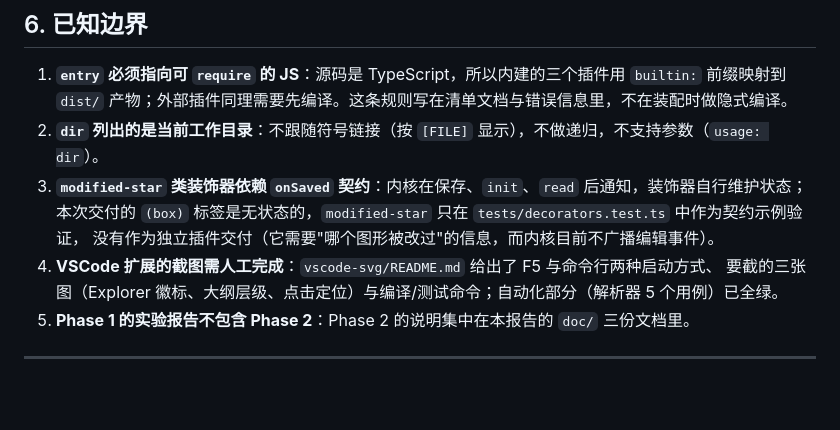
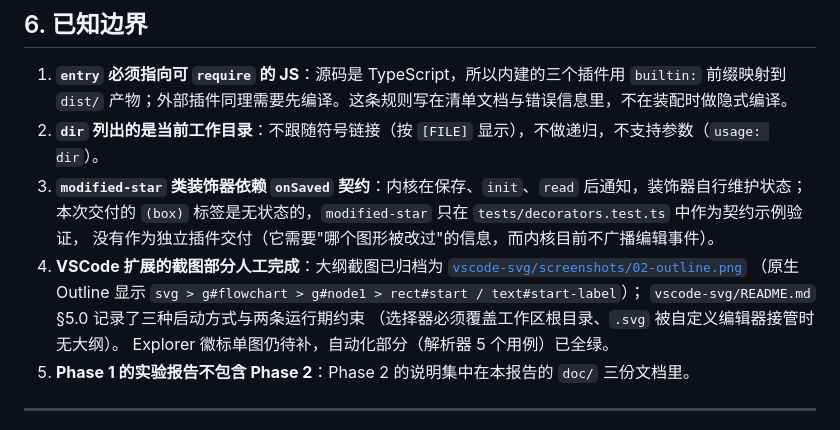
Before and after one commit to audenduan/svg-editor, a Markdown page: doc/iteration-report.md, the part around the change. Rendered like a GitHub page; blank space fills up the shorter version.

```diff
--- a/doc/iteration-report.md
+++ b/doc/iteration-report.md
@@ -275,8 +275,12 @@ grep -rn "'box'\|'stats'\|'dir'" src/core src/app src/render src/io
 3. **`modified-star` 类装饰器依赖 `onSaved` 契约**：内核在保存、`init`、`read` 后通知，装饰器自行维护状态；
    本次交付的 `(box)` 标签是无状态的，`modified-star` 只在 `tests/decorators.test.ts` 中作为契约示例验证，
    没有作为独立插件交付（它需要"哪个图形被改过"的信息，而内核目前不广播编辑事件）。
-4. **VSCode 扩展的截图需人工完成**：`vscode-svg/README.md` 给出了 F5 与命令行两种启动方式、
-   要截的三张图（Explorer 徽标、大纲层级、点击定位）与编译/测试命令；自动化部分（解析器 5 个用例）已全绿。
+4. **VSCode 扩展的截图部分人工完成**：大纲截图已归档为
+   [`vscode-svg/screenshots/02-outline.png`](../vscode-svg/screenshots/02-outline.png)
+   （原生 Outline 显示 `svg > g#flowchart > g#node1 > rect#start / text#start-label`）；
+   `vscode-svg/README.md` §5.0 记录了三种启动方式与两条运行期约束
+   （选择器必须覆盖工作区根目录、`.svg` 被自定义编辑器接管时无大纲）。
+   Explorer 徽标单图仍待补，自动化部分（解析器 5 个用例）已全绿。
 5. **Phase 1 的实验报告不包含 Phase 2**：Phase 2 的说明集中在本报告的 `doc/` 三份文档里。
 
 ---
```
Also changed, not shown: vscode-svg/README.md (+16 -0 lines), vscode-svg/screenshots/02-outline.png (added).
